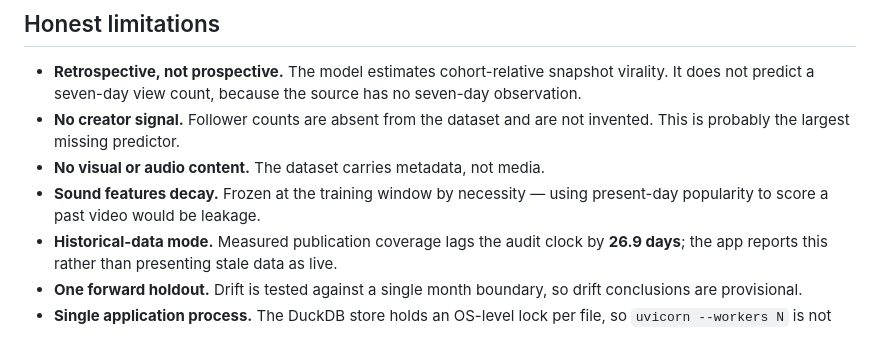
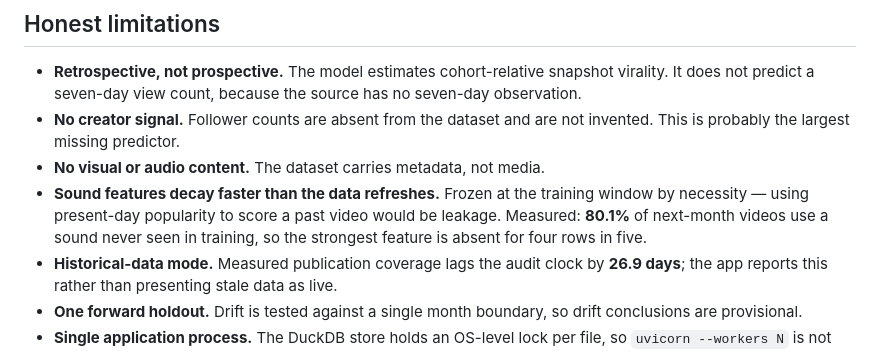
Before and after one commit to darderrdur17/ViralIQ, a Markdown page: README.md, the part around the change. Drawn GitHub-style.

```diff
--- a/README.md
+++ b/README.md
@@ -433,8 +433,10 @@ Beyond unit tests:
 - **No creator signal.** Follower counts are absent from the dataset and are not invented. This is
   probably the largest missing predictor.
 - **No visual or audio content.** The dataset carries metadata, not media.
-- **Sound features decay.** Frozen at the training window by necessity — using present-day
-  popularity to score a past video would be leakage.
+- **Sound features decay faster than the data refreshes.** Frozen at the training window by
+  necessity — using present-day popularity to score a past video would be leakage. Measured:
+  **80.1%** of next-month videos use a sound never seen in training, so the strongest feature is
+  absent for four rows in five.
 - **Historical-data mode.** Measured publication coverage lags the audit clock by **26.9 days**;
   the app reports this rather than presenting stale data as live.
 - **One forward holdout.** Drift is tested against a single month boundary, so drift conclusions
```
Also changed, not shown: docs/limitations.md (+31 -0 lines).
